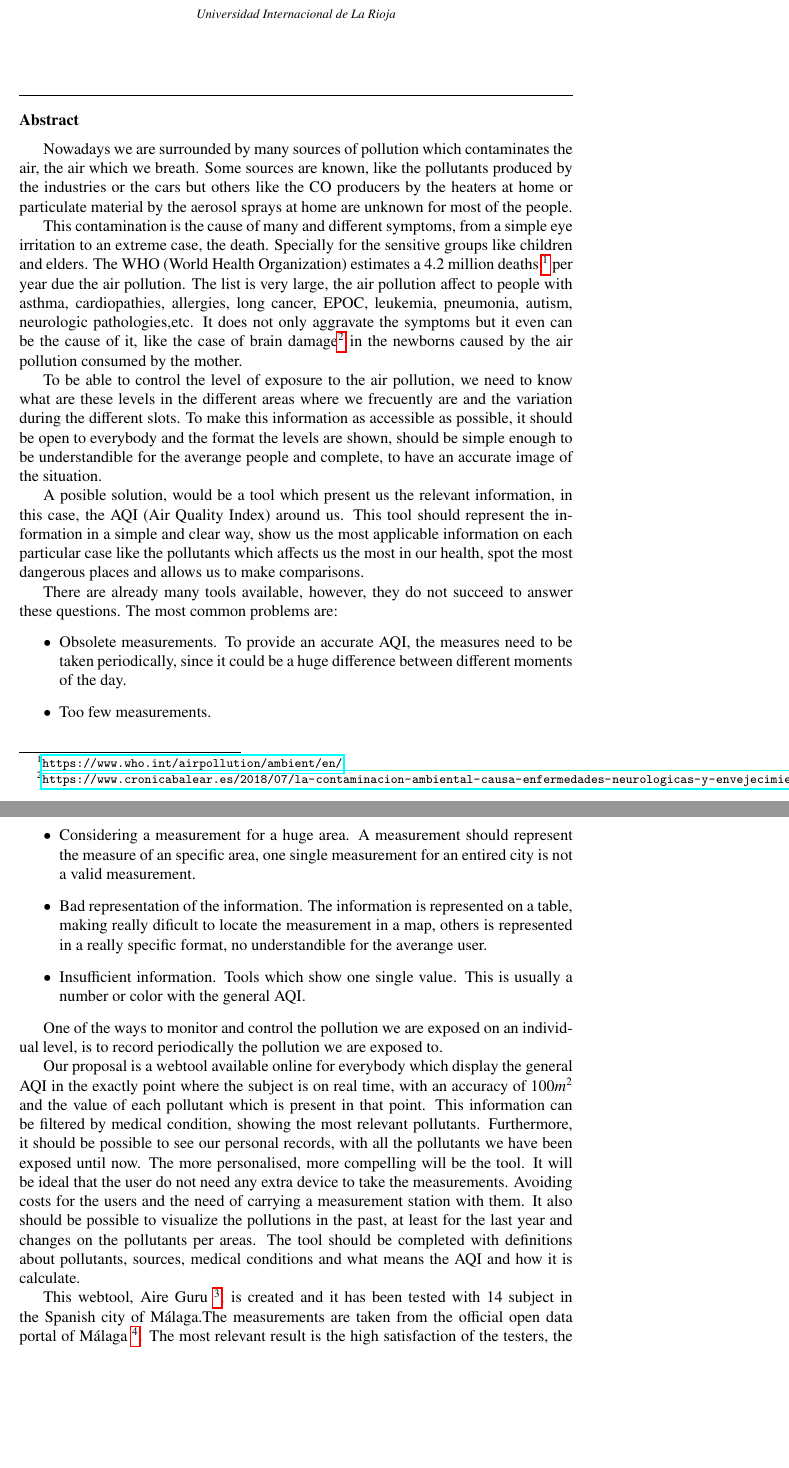
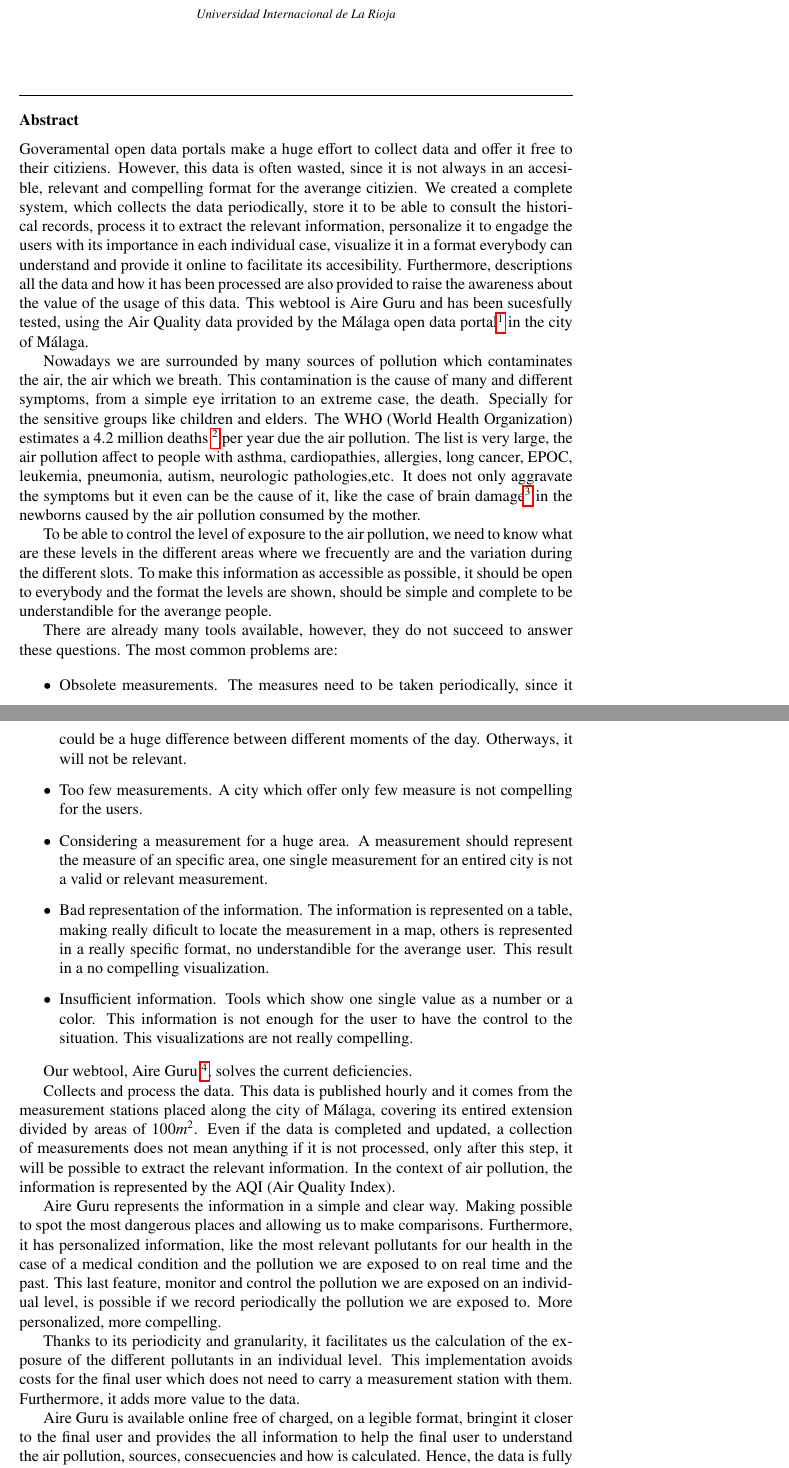
Before and after one commit to luzmo84/air_quality_guru_paper, a LaTeX paper (abstract.tex): two parts of pages 1 and 2 of 2 before the commit and two parts of pages 1 and 2 of 3 after it, joined at a grey line, cut so that both start at the same text, the shorter picture padded with empty space. Compiled offline with pdfLaTeX.

Commit message:
working on the main points

```diff
--- a/abstract.tex
+++ b/abstract.tex
@@ -9,20 +9,26 @@
 
 \begin{frontmatter}
 
-\title{Aire Guru: Making Pollution Data Accessible, Relevent, and Compelling.}
+\title{Aire Guru: Making Pollution Data Accessible, Relevant, and Compelling.}
 
 \author{Luz Morales}
 \address{Universidad Internacional de La Rioja}
 \ead{mariadelaluz.morales489@comunidadunir.net}
 
 \begin{abstract}
+Goveramental open data portals make a huge effort to collect data and offer it free to their citiziens.
+However, this data is often wasted, since it is not always in an accesible, relevant and compelling format
+for the averange citizien.
+We created a complete system, which collects the data periodically, store it to be able to consult the historical records,
+process it to extract the relevant information, personalize it to engadge the users with its importance in each individual
+case, visualize it in a format everybody can understand and provide it online to facilitate its accesibility. Furthermore,
+descriptions all the data and how it has been processed are also provided to raise the awareness about the value
+of the usage of this data. This webtool is Aire Guru and has been sucesfully tested, using the Air Quality data provided
+by the Málaga open data portal\footnote{\url{https://datosabiertos.malaga.eu/}} in the city of Málaga.
+
 
 Nowadays we are surrounded by many sources of pollution which contaminates the air, the air
-which we breath. Some sources are known, like the pollutants produced by
-the industries or the cars but others like the CO producers by the heaters at home or
-particulate material by the aerosol sprays at home are unknown for most of the people.
-
-This contamination is the cause of many and different symptoms, from a simple eye irritation
+which we breath. This contamination is the cause of many and different symptoms, from a simple eye irritation
 to an extreme case, the death. Specially for the sensitive groups like children and elders.
 The WHO (World Health Organization) estimates a 4.2 million deaths
 \footnote{\url{https://www.who.int/airpollution/ambient/en/}} per year due the air pollution.
@@ -36,42 +42,42 @@
 To be able to control the level of exposure to the air pollution, we need to know what are these levels
 in the different areas where we frecuently are and the variation during the different slots.
 To make this information as accessible as possible, it should be open to everybody and the format the levels
-are shown, should be simple enough to be understandible for the averange people and complete, to have an
-accurate image of the situation.
-
-A posible solution, would be a tool which present us the relevant information, in this case, the AQI
-(Air Quality Index) around us. This tool should represent the information in a simple and clear way, show us
-the most applicable information on each particular case like the pollutants which affects us the most in our
-health, spot the most dangerous places and allows us to make comparisons.
+are shown, should be simple and complete to be understandible for the averange people.
 
 There are already many tools available, however, they do not succeed to answer these questions.
 The most common problems are:
+
 \begin{itemize}
-\item Obsolete measurements. To provide an accurate AQI, the measures need to be taken periodically,
-since it could be a huge difference between different moments of the day.
-\item Too few measurements.
+\item Obsolete measurements. The measures need to be taken periodically, since it could be a huge difference
+between different moments of the day. Otherways, it will not be relevant.
+\item Too few measurements. A city which offer only few measure is not compelling for the users.
 \item Considering a measurement for a huge area. A measurement should represent the measure of an
-specific area, one single measurement for an entired city is not a valid measurement.
+specific area, one single measurement for an entired city is not a valid or relevant measurement.
 \item Bad representation of the information. The information is represented on a table, making really dificult
 to locate the measurement in a map, others is represented in a really specific format, no understandible for the averange user.
-\item Insufficient information. Tools which show one single value. This is usually a number or color with the general AQI.
+This result in a no compelling visualization.
+\item Insufficient information. Tools which show one single value as a number or a color. This information is not
+enough for the user to have the control to the situation. This visualizations are not really compelling.
 \end{itemize}
 
-One of the ways to monitor and control the pollution we are exposed on an individual level, is to record periodically the
-pollution we are exposed to.
+Our webtool, Aire Guru \footnote{\url{https://airquality.guru/}}, solves the current deficiencies.
 
-Our proposal is a webtool available online for everybody which display the general AQI in the exactly
-point where the subject is on real time, with an accuracy of $100m^2$ and the value of each pollutant which
-is present in that point.
-This information can be filtered by medical condition, showing the most relevant pollutants.
-Furthermore, it should be possible to see our personal records, with all the pollutants we have
-been exposed until now. The more personalised, more compelling will be the tool.
-It will be ideal that the user do not need any extra device to take the measurements. Avoiding costs for the users and
-the need of carrying a measurement station with them. It also should be possible to visualize the pollutions in the past,
-at least for the last year and changes on the pollutants per areas. The tool should be completed with definitions about
-pollutants, sources, medical conditions and what means the AQI and how it is calculate.
+Collects and process the data. This data is published hourly and it comes from the measurement stations placed along the
+city of Málaga, covering its entired extension divided by areas of $100m^2$.
+Even if the data is completed and updated, a collection of measurements does not mean anything if it is not processed,
+only after this step, it will be possible to extract the relevant information. In the context of air pollution, the information
+is represented by the AQI (Air Quality Index).
 
-This webtool, Aire Guru \footnote{\url{https://airquality.guru/}}, is created and it has been
-tested with 14 subject in the Spanish city of Málaga.The measurements are taken from the official open data portal of Málaga
-\footnote{\url{https://datosabiertos.malaga.eu/}}. The most relevant result is the high satisfaction of the testers,
-the information is clear and complete.
+Aire Guru represents the information in a simple and clear way. Making possible to spot the most dangerous places
+and allowing us to make comparisons. Furthermore, it has personalized information, like the most relevant pollutants for our
+health in the case of a medical condition and the pollution we are exposed to on real time and the past.
+This last feature, monitor and control the pollution we are exposed on an individual level, is possible if we record periodically the
+pollution we are exposed to. More personalized, more compelling.
+
+Thanks to its periodicity and granularity, it facilitates us the calculation of the exposure of the different pollutants in an
+individual level. This implementation avoids costs for the final user which does not need to carry a measurement station with them.
+Furthermore, it adds more value to the data.
+
+Aire Guru is available online free of charged, on a legible format, bringint it closer to the final user and provides the all
+information to help the final user to understand the air pollution, sources, consecuencies and how is calculated. Hence, the data
+is fully accesible to the users.
```
Also changed, not shown: abstract.tex (8 more changed lines).
